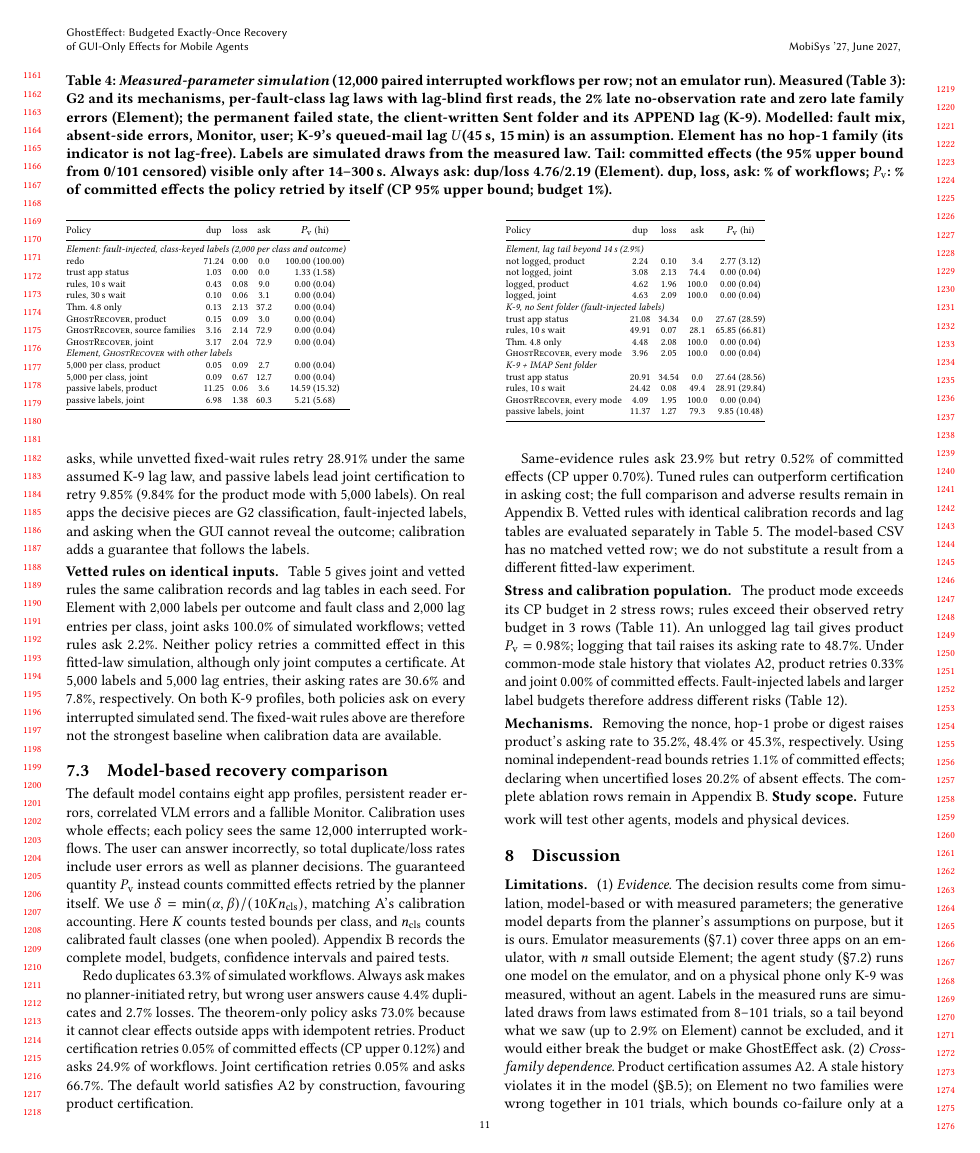
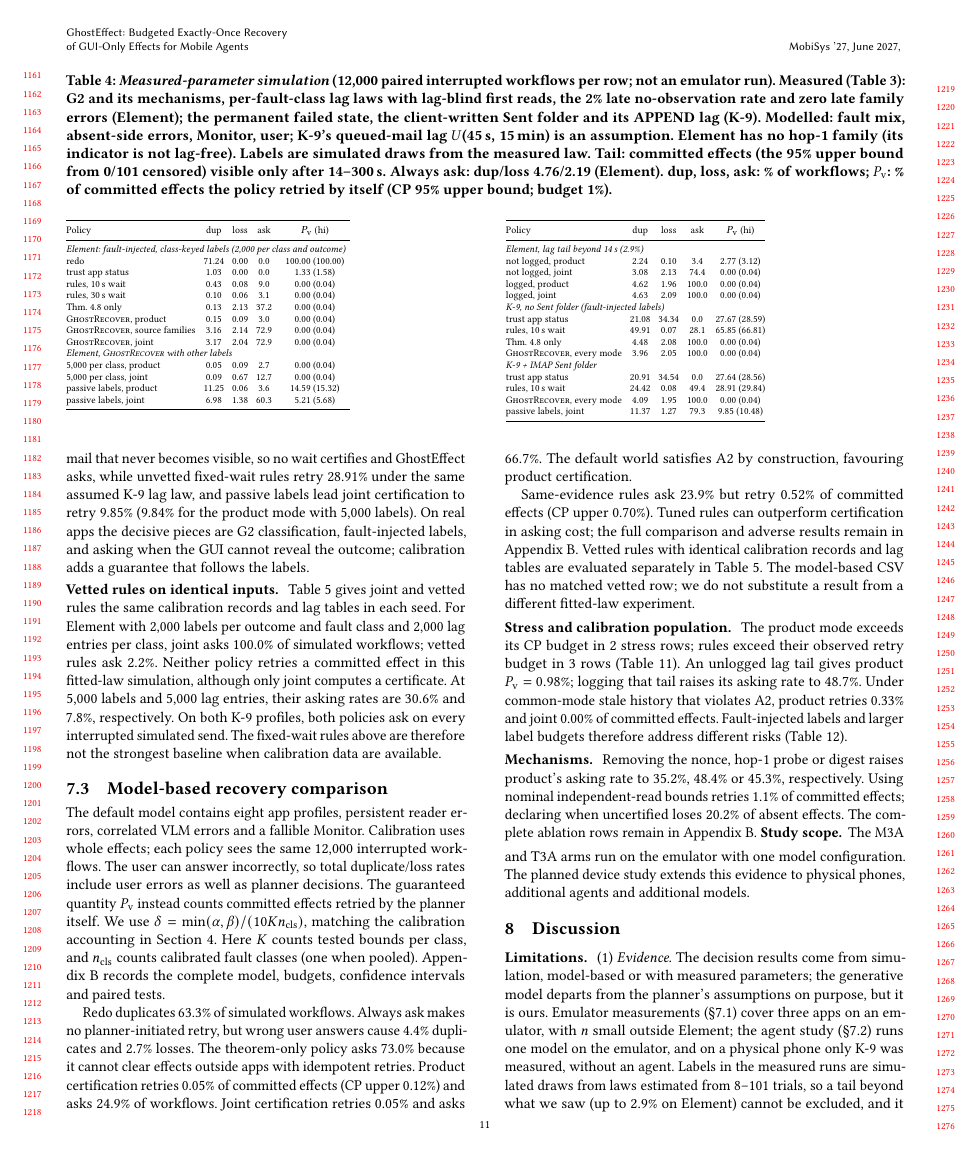
Before and after one commit to huypham-cse/P03-ghosteffect, a LaTeX paper (manuscript/main.tex, which reads manuscript/sections/07-evaluation.tex): page 11 of 23. Compiled offline with pdfLaTeX.

Commit message:
[C-06] Reorder evaluation around measured evidence

```diff
--- a/manuscript/sections/07-evaluation.tex
+++ b/manuscript/sections/07-evaluation.tex
@@ -14,7 +14,7 @@ The default model contains eight app profiles, persistent reader errors, correla
 Calibration uses whole effects; each policy sees the same \SimN{} interrupted workflows.
 The user can answer incorrectly, so total duplicate/loss rates include user errors as well as planner decisions.
 The guaranteed quantity $P_{\mathrm v}$ instead counts committed effects retried by the planner itself.
-We use $\delta=\min(\alpha,\beta)/(10K n_{\mathrm{cls}})$, matching A's calibration accounting.
+We use $\delta=\min(\alpha,\beta)/(10K n_{\mathrm{cls}})$, matching the calibration accounting in Section~\ref{sec:theory}.
 Here $K$ counts tested bounds per class, and $n_{\mathrm{cls}}$ counts calibrated fault classes (one when pooled).
 Appendix~\ref{app:extra} records the complete model, budgets, confidence intervals and paired tests.
 
@@ -43,4 +43,5 @@ Removing the nonce, hop-1 probe or digest raises product's asking rate to \SimNo
 Using nominal independent-read bounds retries \SimNoCalPv\% of committed effects; declaring when uncertified loses \SimNoAskLv\% of absent effects.
 The complete ablation rows remain in Appendix~\ref{app:extra}.
 \para{Study scope.}\label{sec:device-plan}
-Future work will test other agents, models and physical devices.
+The M3A and T3A arms run on the emulator with one model configuration.
+The planned device study extends this evidence to physical phones, additional agents and additional models.
```
Also changed, not shown: manuscript/sections/07-evaluation.tex (2 more changed lines).
